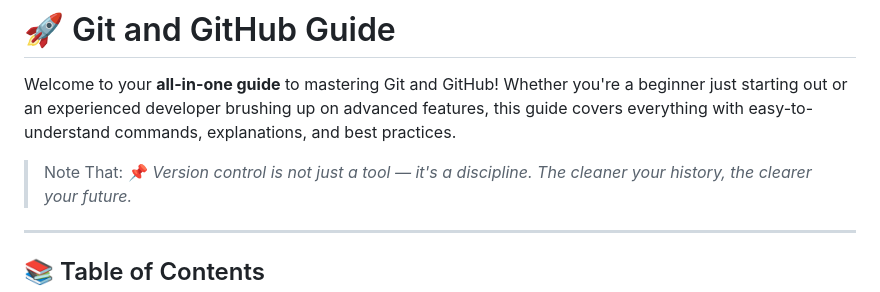
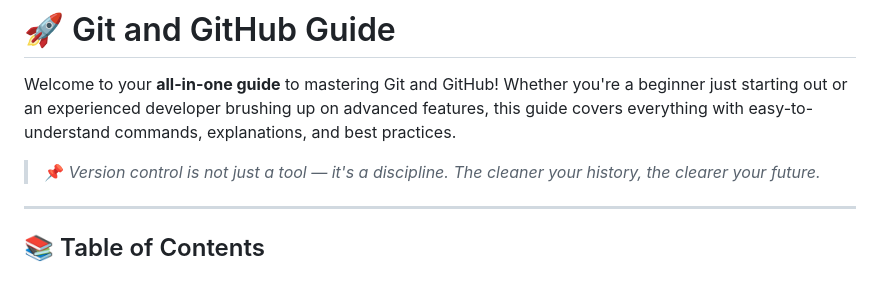
Before and after one commit to atharvbyadav/Git-GitHub, a Markdown page: README.md, the part around the change. Rendered like a GitHub page.

```diff
--- a/README.md
+++ b/README.md
@@ -3,7 +3,7 @@
 # 🚀 Git and GitHub Guide
 
 Welcome to your **all-in-one guide** to mastering Git and GitHub! Whether you're a beginner just starting out or an experienced developer brushing up on advanced features, this guide covers everything with easy-to-understand commands, explanations, and best practices.
-> Note That:
+
 > 📌 *Version control is not just a tool — it's a discipline. The cleaner your history, the clearer your future.*
 
 ---
```
